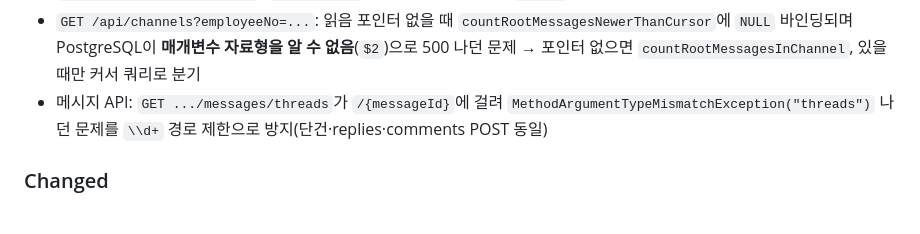
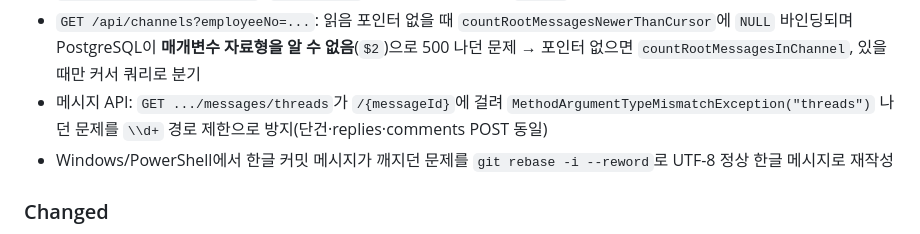
Before and after one commit to Jin-Ra-Men/Enterprise-Collaboration-Hub-ECH-, a Markdown page: .cursor/rules/CHANGELOG.md, the part around the change. Drawn GitHub-style.

Commit message:
docs: 한글 커밋 메시지 깨짐 수정 이력 추가
Made-with: Cursor

```diff
--- a/.cursor/rules/CHANGELOG.md
+++ b/.cursor/rules/CHANGELOG.md
@@ -25,6 +25,7 @@
 - **일반 신규 메시지 토스트**: Realtime `message:new`가 채널 룸(`channel:join`) 구독자에게만 오는데, 프론트가 **현재 보는 채널 하나만** join 해 다른 채널/DM 메시지를 못 받던 문제 → `loadMyChannels`·소켓 `connect`/`reconnect` 시 참여 채널 전체에 `joinAllChannelSocketRooms`. `message:new`에서 현재 채널 판별은 `Number`로 통일
 - `GET /api/channels?employeeNo=...`: 읽음 포인터 없을 때 `countRootMessagesNewerThanCursor`에 `NULL` 바인딩되며 PostgreSQL이 **매개변수 자료형을 알 수 없음**(`$2`)으로 500 나던 문제 → 포인터 없으면 `countRootMessagesInChannel`, 있을 때만 커서 쿼리로 분기
 - 메시지 API: `GET .../messages/threads`가 `/{messageId}`에 걸려 `MethodArgumentTypeMismatchException("threads")` 나던 문제를 `\\d+` 경로 제한으로 방지(단건·replies·comments POST 동일)
+- Windows/PowerShell에서 한글 커밋 메시지가 깨지던 문제를 `git rebase -i --reword`로 UTF-8 정상 한글 메시지로 재작성
 
 ### Changed
 - **좌측 사이드바 레이아웃**: `sidebar-column`을 `align-self:stretch`+`flex` 열로 두고 `sidebar-slip`·`aside.sidebar`에 `flex:1 1 0%`·`min-height:0`로 **컬럼 전체 높이를 채움**(프로필 하단 빈 영역·작은 창에서 프로필 유실 완화). 컬럼 배경 `var(--bg-sidebar)`로 틈 색상 통일
```
